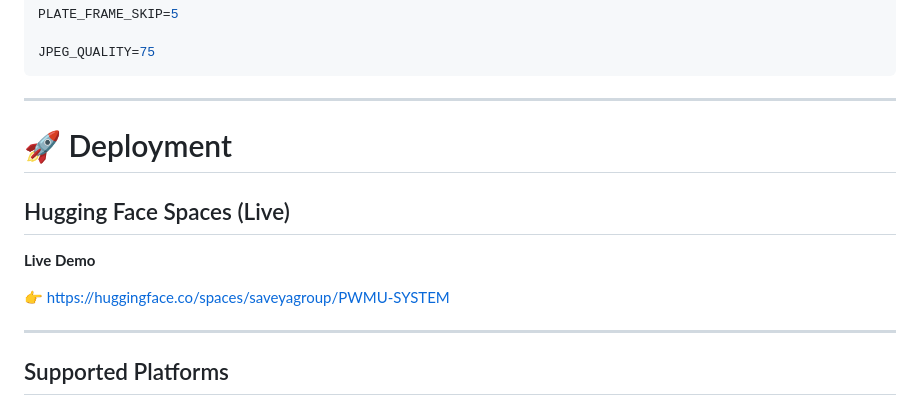
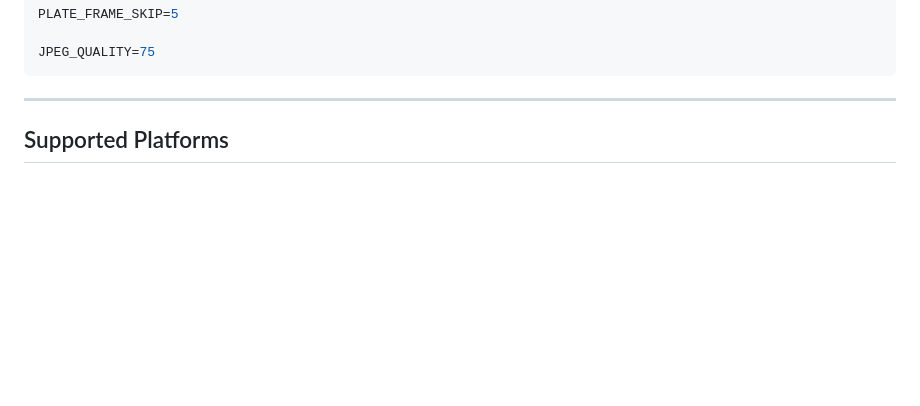
Before and after one commit to saveyagroup-cell/PWMU-System, a Markdown page: README.md, the part around the change. GitHub-like rendering; blank space fills up the shorter version.

Commit message:
remove double deployment

```diff
--- a/README.md
+++ b/README.md
@@ -312,15 +312,7 @@ JPEG_QUALITY=75
 
 ---
 
-# 🚀 Deployment
 
-## Hugging Face Spaces (Live)
-
-**Live Demo**
-
-👉 https://huggingface.co/spaces/saveyagroup/PWMU-SYSTEM
-
----
 
 ## Supported Platforms
 
```
